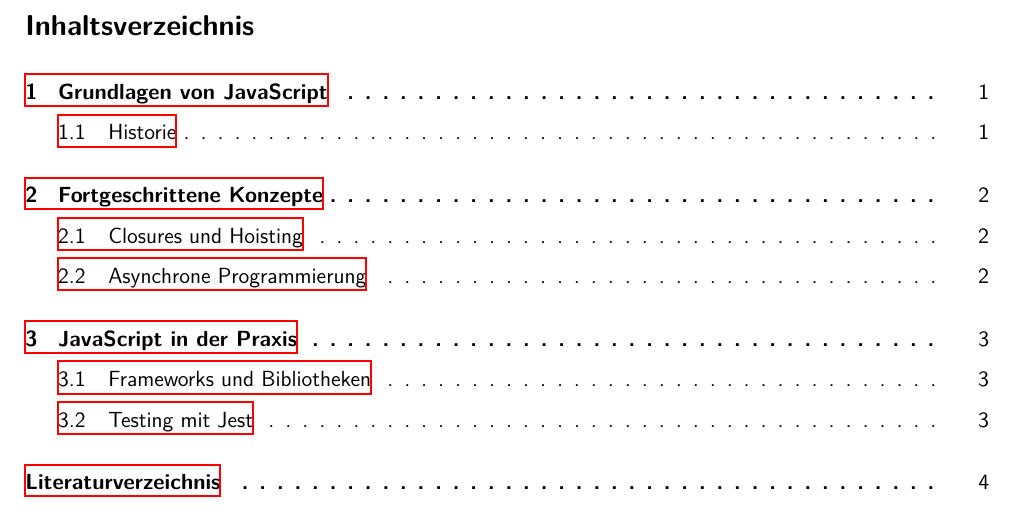
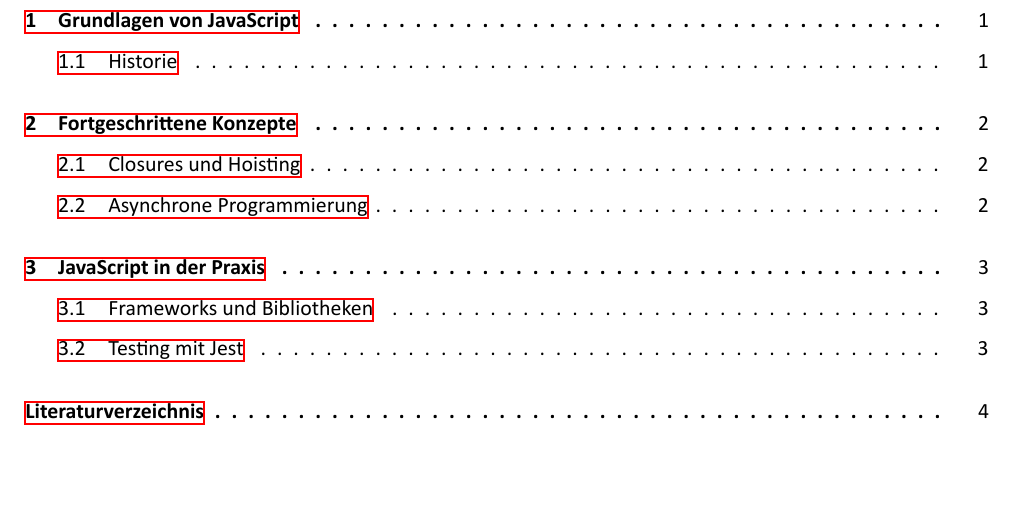
Before and after one commit to timootten/IU-Latex, a LaTeX document (main.tex, which reads config/setup.tex): part of page 2 of 6, cut at the place of the change, the shorter picture padded with empty space. Compiled offline with XeLaTeX.

Commit message:
fix: Calibri was not working

```diff
--- a/config/setup.tex
+++ b/config/setup.tex
@@ -5,13 +5,22 @@
 \usepackage{titlesec}
 \usepackage{xurl}
 \usepackage[breaklinks=true]{hyperref}
-\usepackage{fontspec}
-\setmainfont[Path=./assets/]{calibri.ttf}
-\renewcommand{\familydefault}{\sfdefault} % Set default font to Calibri
 \usepackage{setspace} % Abstände zwischen Absätzen
 \setstretch{1.5} % 1,5 Zeilenabstand
 \usepackage[left=2cm, right=2cm, top=2cm, bottom=2cm]{geometry} % Seitenränder
 \usepackage{setspace} % For line spacing
+
+\usepackage{fontspec}
+
+% Calibri explizit als Sans-Serif-Font definieren
+\setsansfont[
+  Path =./assets/,
+  BoldFont = calibri-bold.ttf,    % Pfad zur fetten Version
+  ItalicFont = calibri-italic.ttf,  % Pfad zur kursiven Version
+  BoldItalicFont = calibri-bold-italic.ttf % Pfad zur fett-kursiven Version
+]{Calibri-regular.ttf}
+
+\renewcommand{\familydefault}{\sfdefault} % Set default font to Calibri
 
 
 \usepackage{tocloft}
```
Also changed, not shown: assets/calibri-bold-italic.ttf (added), assets/calibri-bold.ttf (added), assets/calibri-italic.ttf (added), assets/calibri-regular.ttf (added), assets/calibri.ttf (deleted), 1 other file.
